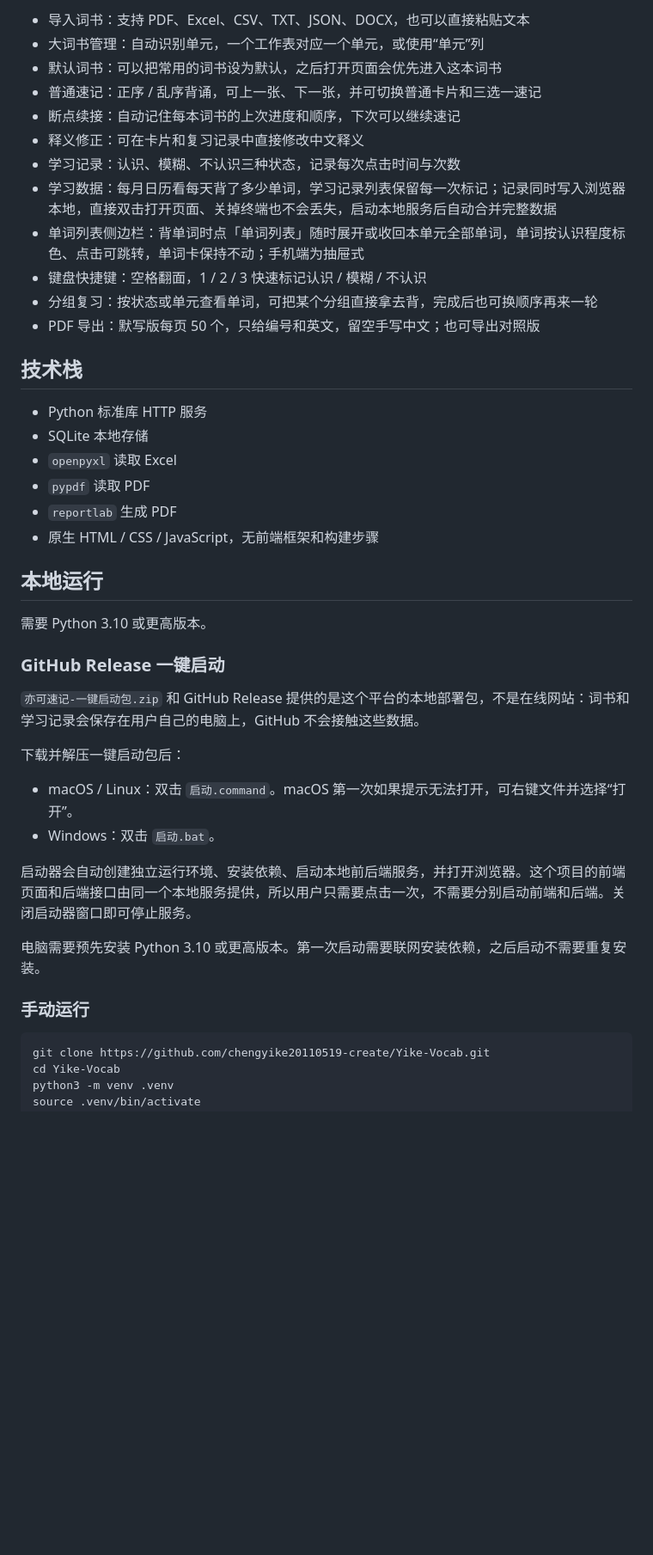
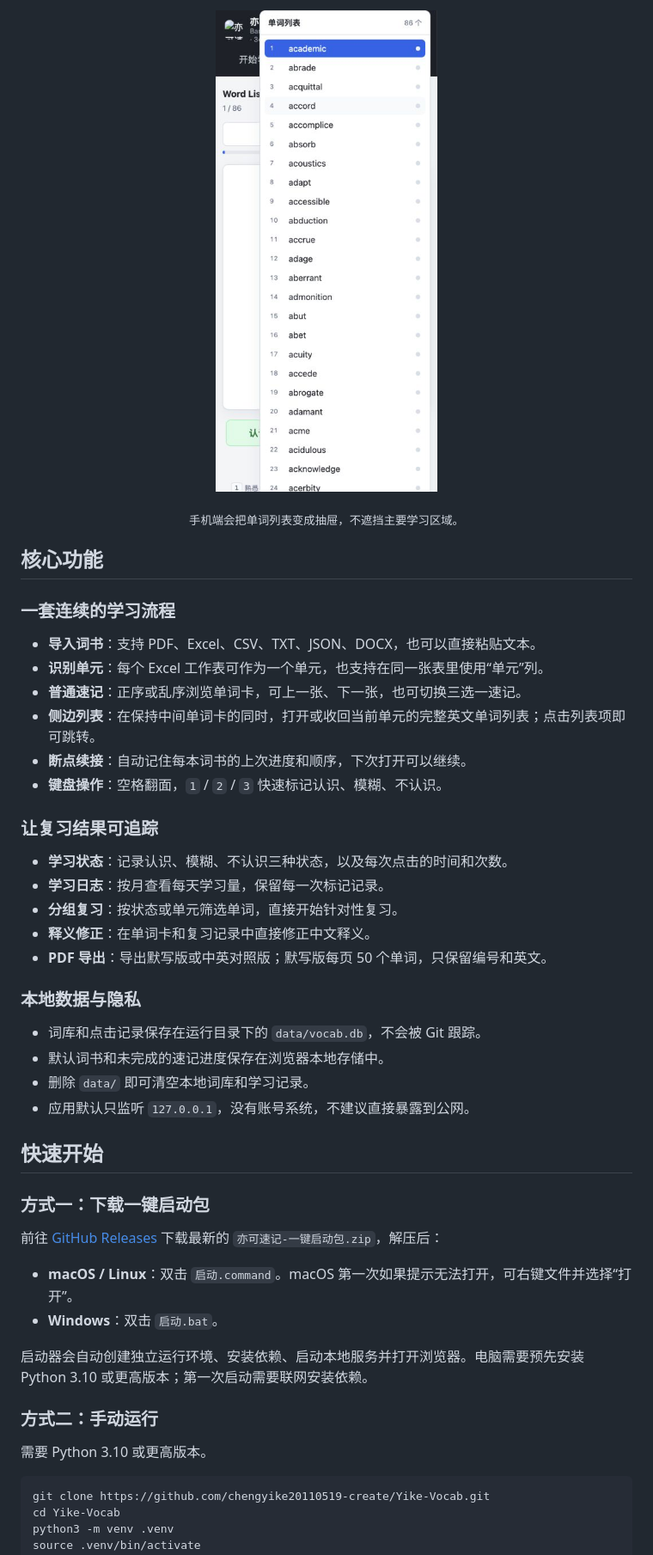
Before and after one commit to chengyike20110519-create/Yike-Vocab, a Markdown page: README.md, the part around one of its changes. Shown at 86% size. GitHub-like rendering; pictures changed too: docs/images/screenshot-mobile.png; blank space fills up the shorter version.

````diff
--- a/README.md
+++ b/README.md
@@ -20,44 +81,49 @@
 
-- 导入词书：支持 PDF、Excel、CSV、TXT、JSON、DOCX，也可以直接粘贴文本
-- 大词书管理：自动识别单元，一个工作表对应一个单元，或使用“单元”列
-- 默认词书：可以把常用的词书设为默认，之后打开页面会优先进入这本词书
-- 普通速记：正序 / 乱序背诵，可上一张、下一张，并可切换普通卡片和三选一速记
-- 断点续接：自动记住每本词书的上次进度和顺序，下次可以继续速记
-- 释义修正：可在卡片和复习记录中直接修改中文释义
-- 学习记录：认识、模糊、不认识三种状态，记录每次点击时间与次数
-- 学习数据：每月日历看每天背了多少单词，学习记录列表保留每一次标记；记录同时写入浏览器本地，直接双击打开页面、关掉终端也不会丢失，启动本地服务后自动合并完整数据
-- 单词列表侧边栏：背单词时点「单词列表」随时展开或收回本单元全部单词，单词按认识程度标色、点击可跳转，单词卡保持不动；手机端为抽屉式
-- 键盘快捷键：空格翻面，1 / 2 / 3 快速标记认识 / 模糊 / 不认识
-- 分组复习：按状态或单元查看单词，可把某个分组直接拿去背，完成后也可换顺序再来一轮
-- PDF 导出：默写版每页 50 个，只给编号和英文，留空手写中文；也可导出对照版
+<p align="center">
+  <img src="docs/images/screenshot-mobile.png" alt="手机端抽屉式单词列表" width="390">
+</p>
+<p align="center"><sub>手机端会把单词列表变成抽屉，不遮挡主要学习区域。</sub></p>
 
-## 技术栈
+## 核心功能
 
-- Python 标准库 HTTP 服务
-- SQLite 本地存储
-- `openpyxl` 读取 Excel
-- `pypdf` 读取 PDF
-- `reportlab` 生成 PDF
-- 原生 HTML / CSS / JavaScript，无前端框架和构建步骤
+### 一套连续的学习流程
 
-## 本地运行
+- **导入词书**：支持 PDF、Excel、CSV、TXT、JSON、DOCX，也可以直接粘贴文本。
+- **识别单元**：每个 Excel 工作表可作为一个单元，也支持在同一张表里使用“单元”列。
+- **普通速记**：正序或乱序浏览单词卡，可上一张、下一张，也可切换三选一速记。
+- **侧边列表**：在保持中间单词卡的同时，打开或收回当前单元的完整英文单词列表；点击列表项即可跳转。
+- **断点续接**：自动记住每本词书的上次进度和顺序，下次打开可以继续。
+- **键盘操作**：空格翻面，`1` / `2` / `3` 快速标记认识、模糊、不认识。
+
+### 让复习结果可追踪
+
+- **学习状态**：记录认识、模糊、不认识三种状态，以及每次点击的时间和次数。
+- **学习日志**：按月查看每天学习量，保留每一次标记记录。
+- **分组复习**：按状态或单元筛选单词，直接开始针对性复习。
+- **释义修正**：在单词卡和复习记录中直接修正中文释义。
+- **PDF 导出**：导出默写版或中英对照版；默写版每页 50 个单词，只保留编号和英文。
+
+### 本地数据与隐私
+
+- 词库和点击记录保存在运行目录下的 `data/vocab.db`，不会被 Git 跟踪。
+- 默认词书和未完成的速记进度保存在浏览器本地存储中。
+- 删除 `data/` 即可清空本地词库和学习记录。
+- 应用默认只监听 `127.0.0.1`，没有账号系统，不建议直接暴露到公网。
+
+## 快速开始
+
+### 方式一：下载一键启动包
+
+前往 [GitHub Releases](https://github.com/chengyike20110519-create/Yike-Vocab/releases) 下载最新的 `亦可速记-一键启动包.zip`，解压后：
+
+- **macOS / Linux**：双击 `启动.command`。macOS 第一次如果提示无法打开，可右键文件并选择“打开”。
+- **Windows**：双击 `启动.bat`。
+
+启动器会自动创建独立运行环境、安装依赖、启动本地服务并打开浏览器。电脑需要预先安装 Python 3.10 或更高版本；第一次启动需要联网安装依赖。
+
+### 方式二：手动运行
 
 需要 Python 3.10 或更高版本。
-
-### GitHub Release 一键启动
-
-`亦可速记-一键启动包.zip` 和 GitHub Release 提供的是这个平台的本地部署包，不是在线网站：词书和学习记录会保存在用户自己的电脑上，GitHub 不会接触这些数据。
-
-下载并解压一键启动包后：
-
-- macOS / Linux：双击 `启动.command`。macOS 第一次如果提示无法打开，可右键文件并选择“打开”。
-- Windows：双击 `启动.bat`。
-
-启动器会自动创建独立运行环境、安装依赖、启动本地前后端服务，并打开浏览器。这个项目的前端页面和后端接口由同一个本地服务提供，所以用户只需要点击一次，不需要分别启动前端和后端。关闭启动器窗口即可停止服务。
-
-电脑需要预先安装 Python 3.10 或更高版本。第一次启动需要联网安装依赖，之后启动不需要重复安装。
-
-### 手动运行
 
 ```bash
 git clone https://github.com/chengyike20110519-create/Yike-Vocab.git
````
Also changed, not shown: other parts of README.md (+89 -36 lines), docs/images/screenshot-books.png, docs/images/screenshot-dark.png, docs/images/screenshot-learn.png, docs/images/screenshot-log.png, docs/images/screenshot-sidebar.png.
